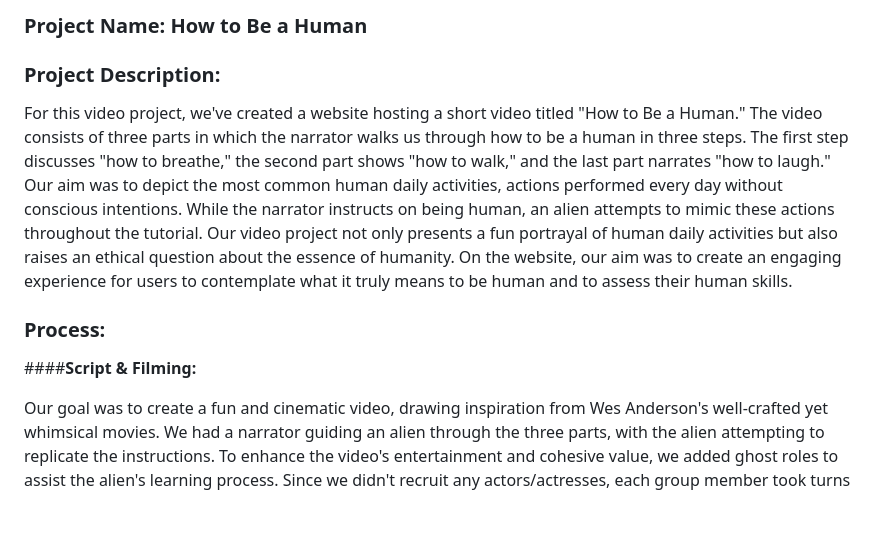
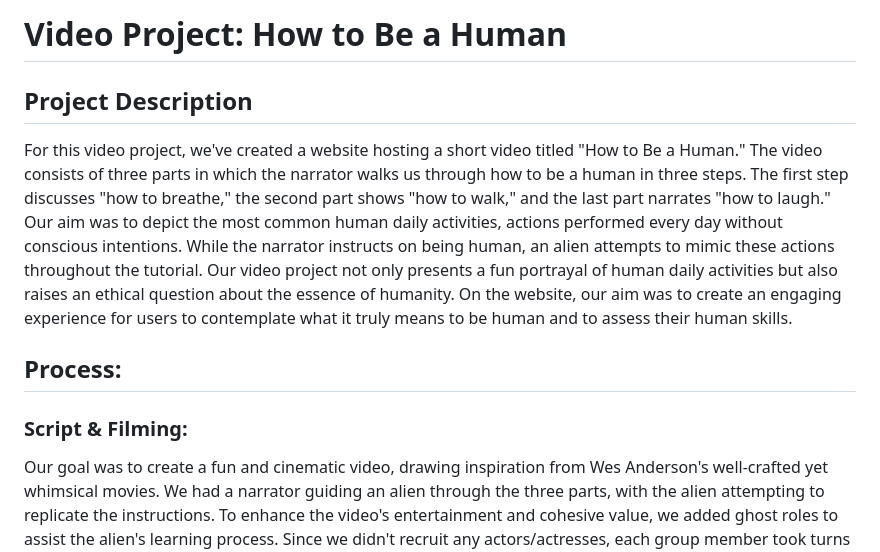
Before and after one commit to fhgggtyf/HOW-Video, a Markdown page: README.md, the part around the change printed below. Rendered like a GitHub page; blank space fills up the shorter version.

```diff
--- a/README.md
+++ b/README.md
@@ -1,12 +1,12 @@
-### **Project Name:** How to Be a Human
+# Video Project: How to Be a Human
 
-### **Project Description:**
+## Project Description
 
 For this video project, we've created a website hosting a short video titled "How to Be a Human." The video consists of three parts in which the narrator walks us through how to be a human in three steps. The first step discusses "how to breathe," the second part shows "how to walk," and the last part narrates "how to laugh." Our aim was to depict the most common human daily activities, actions performed every day without conscious intentions. While the narrator instructs on being human, an alien attempts to mimic these actions throughout the tutorial. Our video project not only presents a fun portrayal of human daily activities but also raises an ethical question about the essence of humanity. On the website, our aim was to create an engaging experience for users to contemplate what it truly means to be human and to assess their human skills.
 
-### **Process:**
+## Process:
 
-####**Script & Filming:**
+### Script & Filming:
 
 Our goal was to create a fun and cinematic video, drawing inspiration from Wes Anderson's well-crafted yet whimsical movies. We had a narrator guiding an alien through the three parts, with the alien attempting to replicate the instructions. To enhance the video's entertainment and cohesive value, we added ghost roles to assist the alien's learning process. Since we didn't recruit any actors/actresses, each group member took turns playing different roles, with others managing the camera and sound during shooting.
 
```
Also changed, not shown: other parts of README.md (+5 -5 lines).
